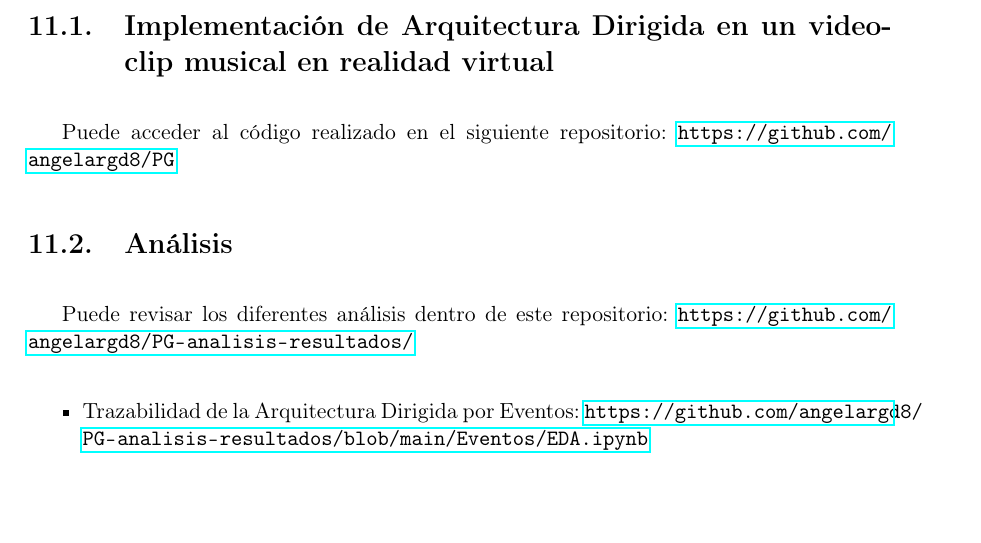
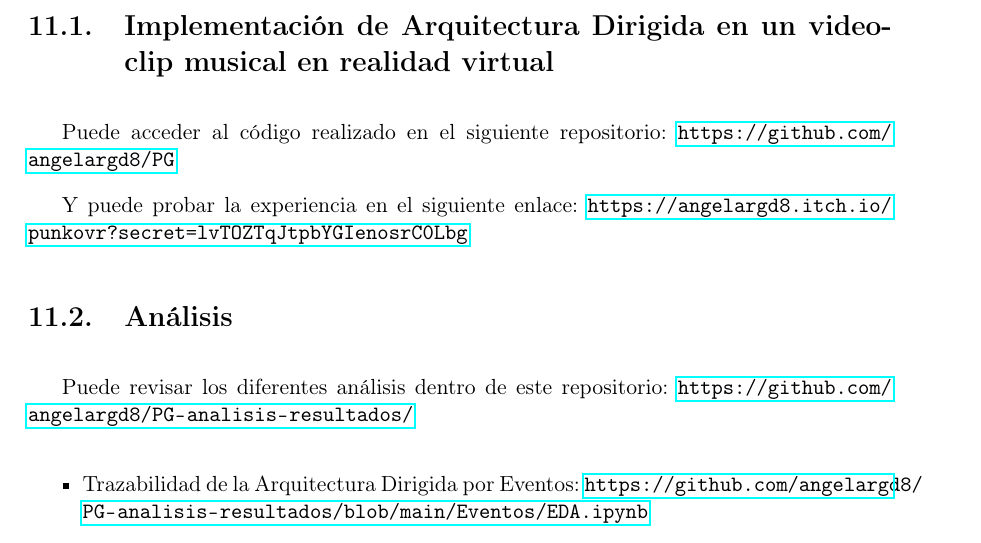
Before and after one commit to angelargd8/Trabajo-de-graduacion, a LaTeX document (z-main.tex, which reads n-anexos.tex): part of page 87 of 92, cut so that both start at the same text, the shorter picture padded with empty space. Compiled offline with pdfLaTeX.

Commit message:
feat: add link

```diff
--- a/n-anexos.tex
+++ b/n-anexos.tex
@@ -1,6 +1,8 @@
 \section{Implementación de Arquitectura Dirigida en un videoclip musical en realidad virtual}
 Puede acceder al código realizado en el siguiente repositorio: \url{https://github.com/angelargd8/PG}
 
+
+Y puede probar la experiencia en el siguiente enlace:  \url{https://angelargd8.itch.io/punkovr?secret=lvTOZTqJtpbYGIenosrC0Lbg}
 \section{Análisis}
 Puede revisar los diferentes análisis dentro de este repositorio: \url{https://github.com/angelargd8/PG-analisis-resultados/}
 
```
Also changed, not shown: 6 other files.
